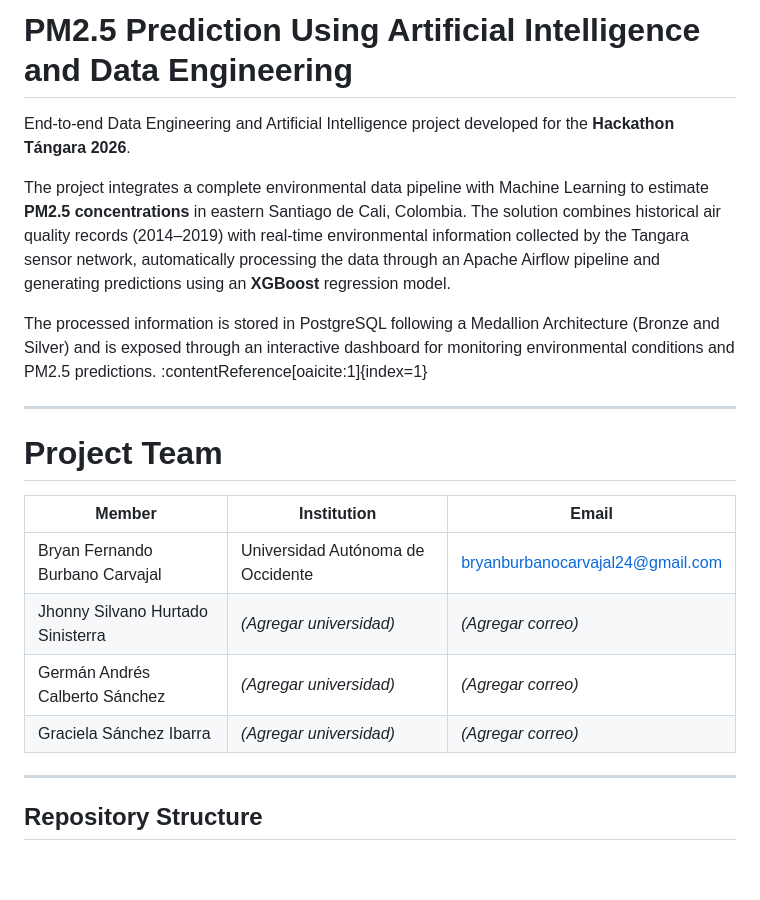
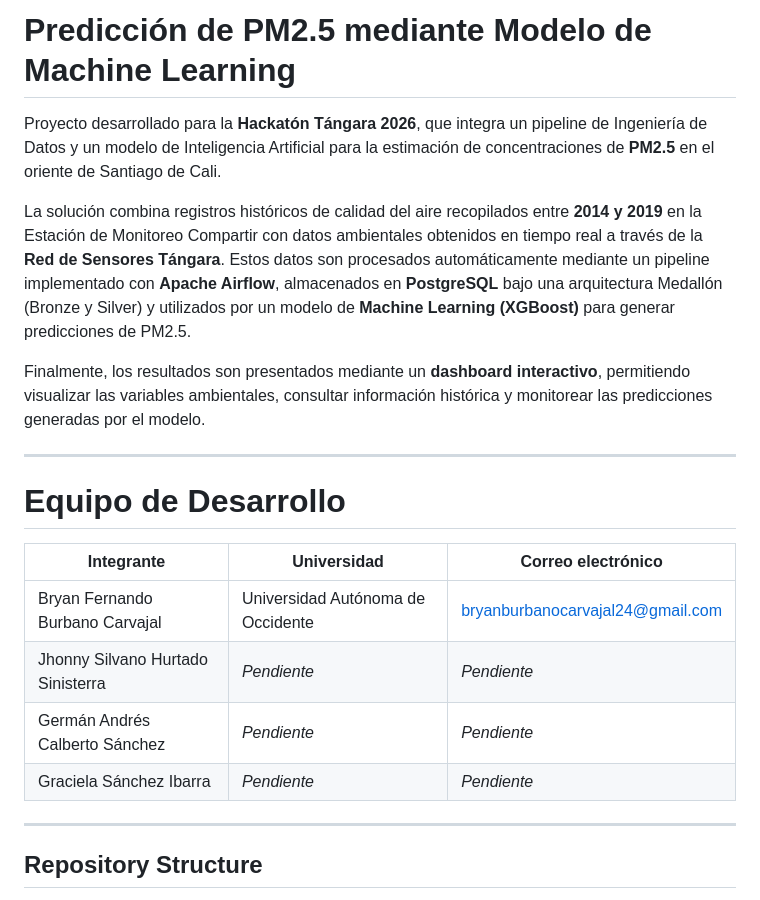
Before and after one commit to JhonnyHur/HACKAT-N-T-NGARA---CALIDAD-DEL-AIRE, a Markdown page: README.md, the part around the change. Drawn GitHub-style; blank space fills up the shorter version.

```diff
--- a/README.md
+++ b/README.md
@@ -1,21 +1,22 @@
-# PM2.5 Prediction Using Artificial Intelligence and Data Engineering
+# Predicción de PM2.5 mediante Modelo de Machine Learning
 
-End-to-end Data Engineering and Artificial Intelligence project developed for the **Hackathon Tángara 2026**.
+Proyecto desarrollado para la **Hackatón Tángara 2026**, que integra un pipeline de Ingeniería de Datos y un modelo de Inteligencia Artificial para la estimación de concentraciones de **PM2.5** en el oriente de Santiago de Cali.
 
-The project integrates a complete environmental data pipeline with Machine Learning to estimate **PM2.5 concentrations** in eastern Santiago de Cali, Colombia. The solution combines historical air quality records (2014–2019) with real-time environmental information collected by the Tangara sensor network, automatically processing the data through an Apache Airflow pipeline and generating predictions using an **XGBoost** regression model.
+La solución combina registros históricos de calidad del aire recopilados entre **2014 y 2019** en la Estación de Monitoreo Compartir con datos ambientales obtenidos en tiempo real a través de la **Red de Sensores Tángara**. Estos datos son procesados automáticamente mediante un pipeline implementado con **Apache Airflow**, almacenados en **PostgreSQL** bajo una arquitectura Medallón (Bronze y Silver) y utilizados por un modelo de **Machine Learning (XGBoost)** para generar predicciones de PM2.5.
 
-The processed information is stored in PostgreSQL following a Medallion Architecture (Bronze and Silver) and is exposed through an interactive dashboard for monitoring environmental conditions and PM2.5 predictions. :contentReference[oaicite:1]{index=1}
+Finalmente, los resultados son presentados mediante un **dashboard interactivo**, permitiendo visualizar las variables ambientales, consultar información histórica y monitorear las predicciones generadas por el modelo.
 
 ---
 
-# Project Team
+# Equipo de Desarrollo
 
-| Member | Institution | Email |
-|---------|-------------|-------|
+| Integrante | Universidad | Correo electrónico |
+|------------|-------------|--------------------|
 | Bryan Fernando Burbano Carvajal | Universidad Autónoma de Occidente | bryanburbanocarvajal24@gmail.com |
-| Jhonny Silvano Hurtado Sinisterra | *(Agregar universidad)* | *(Agregar correo)* |
-| Germán Andrés Calberto Sánchez | *(Agregar universidad)* | *(Agregar correo)* |
-| Graciela Sánchez Ibarra | *(Agregar universidad)* | *(Agregar correo)* |
+| Jhonny Silvano Hurtado Sinisterra | *Pendiente* | *Pendiente* |
+| Germán Andrés Calberto Sánchez | *Pendiente* | *Pendiente* |
+| Graciela Sánchez Ibarra | *Pendiente* | *Pendiente* |
+
 
 ---
 
```
